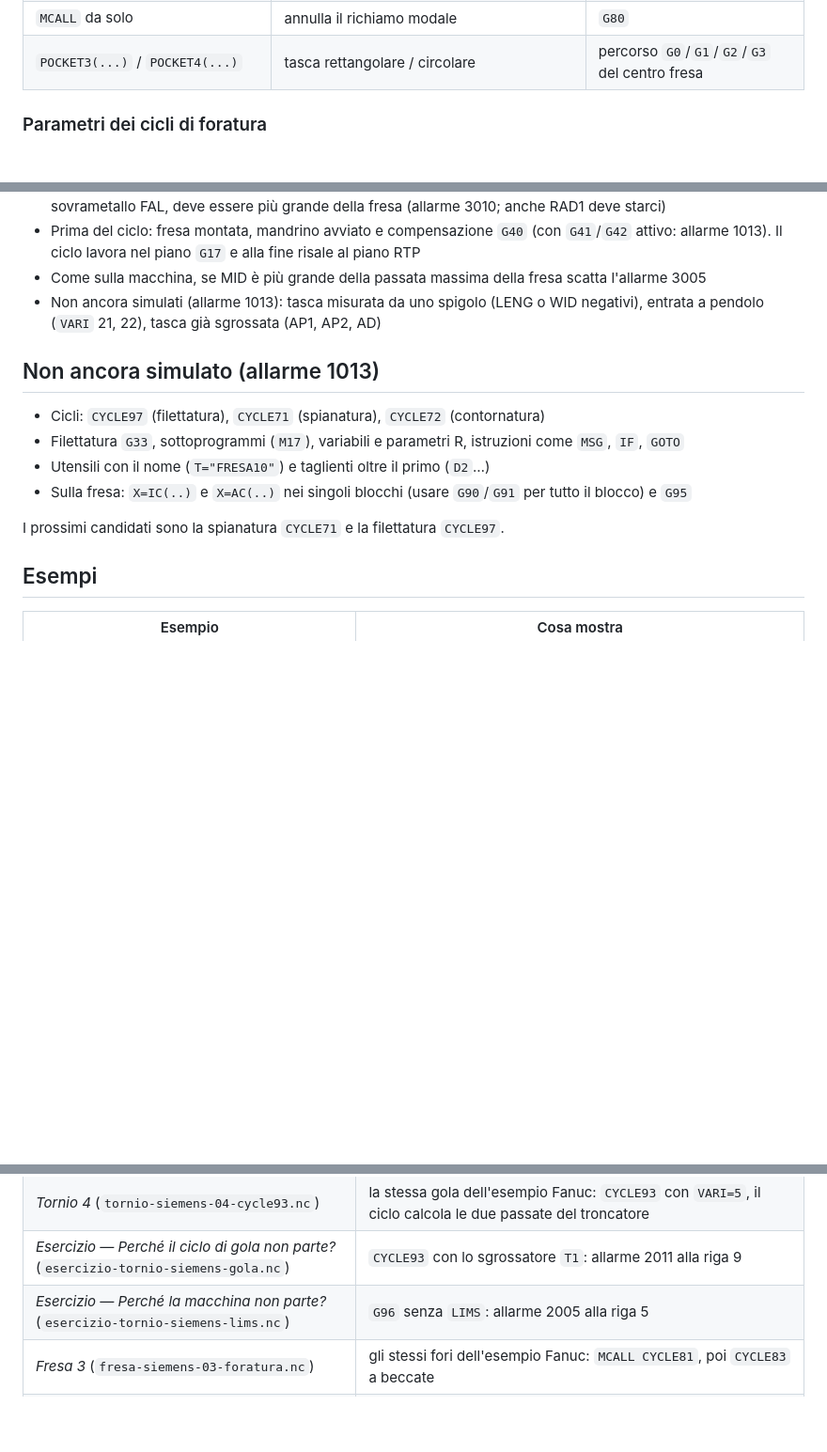
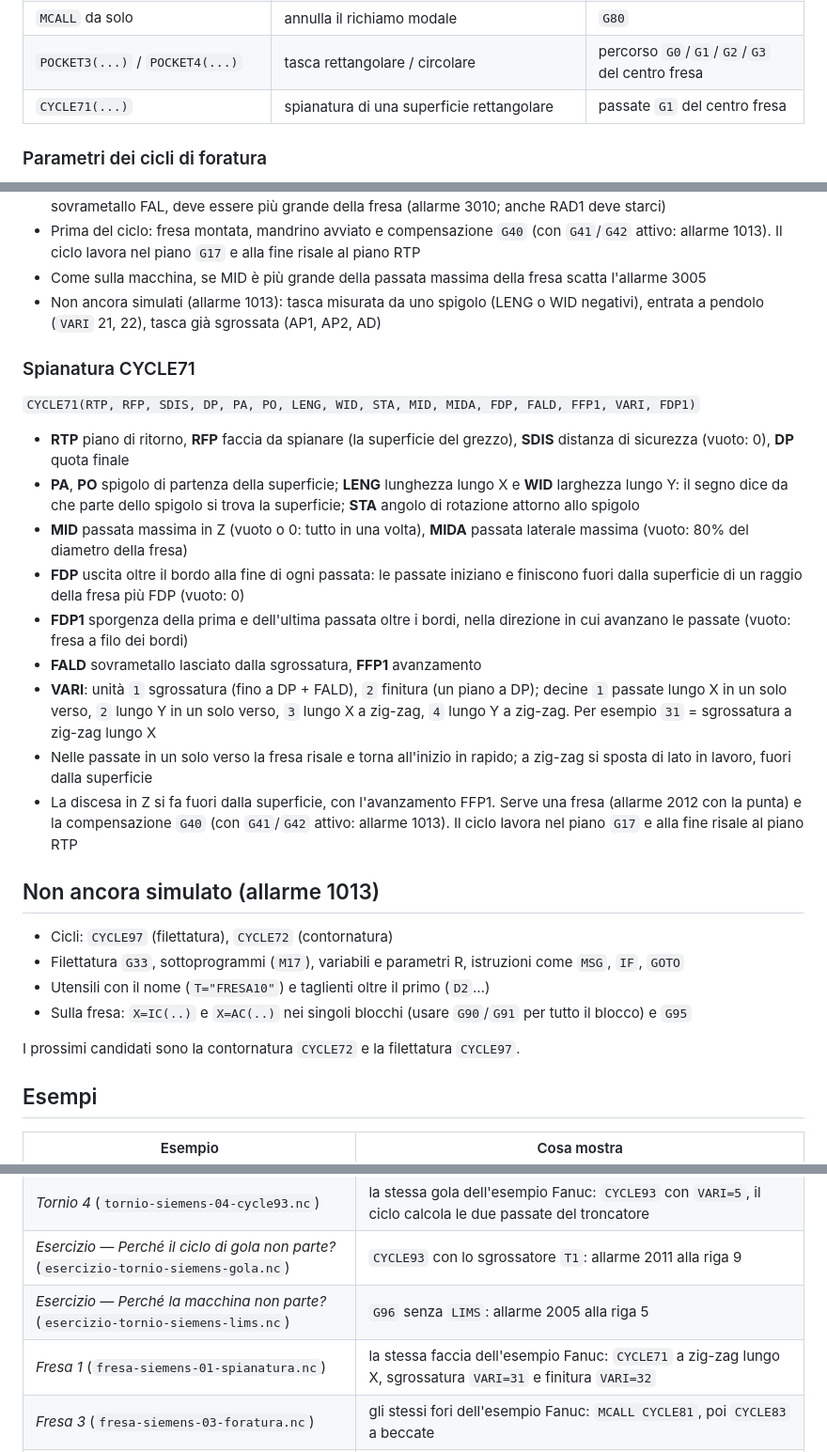
Before and after one commit to daviderobrtoalovisi/toleranza0, a Markdown page: docs/siemens.md, 3 parts joined by grey strips. Shown at 94% size. Rendered like a GitHub page; blank space fills up the shorter version.

Commit message:
Ripristina la documentazione di CYCLE71 tolta per errore dal caricamento dei file
Il caricamento del piano della versione 1.6 aveva riportato docs/siemens.md
e docs/allarmi.md alla versione 1.6.0: CYCLE71 risultava non simulato.

Co-Authored-By: Claude Opus 5.5 <noreply@anthropic.com>

```diff
--- a/docs/siemens.md
+++ b/docs/siemens.md
@@ -84,6 +84,7 @@ Attenzione: in Siemens `G70`/`G71` sono le unità di misura, non i cicli di fini
 | `MCALL CYCLE81(...)` | da qui ogni blocco con X/Y fora nella nuova posizione | un ciclo Fanuc per ogni foro |
 | `MCALL` da solo | annulla il richiamo modale | `G80` |
 | `POCKET3(...)` / `POCKET4(...)` | tasca rettangolare / circolare | percorso `G0`/`G1`/`G2`/`G3` del centro fresa |
+| `CYCLE71(...)` | spianatura di una superficie rettangolare | passate `G1` del centro fresa |
 
 ### Parametri dei cicli di foratura
 
@@ -115,14 +116,28 @@ Attenzione: in Siemens `G70`/`G71` sono le unità di misura, non i cicli di fini
 - Come sulla macchina, se MID è più grande della passata massima della fresa scatta l'allarme 3005
 - Non ancora simulati (allarme 1013): tasca misurata da uno spigolo (LENG o WID negativi), entrata a pendolo (`VARI` 21, 22), tasca già sgrossata (AP1, AP2, AD)
 
+### Spianatura CYCLE71
+
+`CYCLE71(RTP, RFP, SDIS, DP, PA, PO, LENG, WID, STA, MID, MIDA, FDP, FALD, FFP1, VARI, FDP1)`
+
+- **RTP** piano di ritorno, **RFP** faccia da spianare (la superficie del grezzo), **SDIS** distanza di sicurezza (vuoto: 0), **DP** quota finale
+- **PA**, **PO** spigolo di partenza della superficie; **LENG** lunghezza lungo X e **WID** larghezza lungo Y: il segno dice da che parte dello spigolo si trova la superficie; **STA** angolo di rotazione attorno allo spigolo
+- **MID** passata massima in Z (vuoto o 0: tutto in una volta), **MIDA** passata laterale massima (vuoto: 80% del diametro della fresa)
+- **FDP** uscita oltre il bordo alla fine di ogni passata: le passate iniziano e finiscono fuori dalla superficie di un raggio della fresa più FDP (vuoto: 0)
+- **FDP1** sporgenza della prima e dell'ultima passata oltre i bordi, nella direzione in cui avanzano le passate (vuoto: fresa a filo dei bordi)
+- **FALD** sovrametallo lasciato dalla sgrossatura, **FFP1** avanzamento
+- **VARI**: unità `1` sgrossatura (fino a DP + FALD), `2` finitura (un piano a DP); decine `1` passate lungo X in un solo verso, `2` lungo Y in un solo verso, `3` lungo X a zig-zag, `4` lungo Y a zig-zag. Per esempio `31` = sgrossatura a zig-zag lungo X
+- Nelle passate in un solo verso la fresa risale e torna all'inizio in rapido; a zig-zag si sposta di lato in lavoro, fuori dalla superficie
+- La discesa in Z si fa fuori dalla superficie, con l'avanzamento FFP1. Serve una fresa (allarme 2012 con la punta) e la compensazione `G40` (con `G41`/`G42` attivo: allarme 1013). Il ciclo lavora nel piano `G17` e alla fine risale al piano RTP
+
 ## Non ancora simulato (allarme 1013)
 
-- Cicli: `CYCLE97` (filettatura), `CYCLE71` (spianatura), `CYCLE72` (contornatura)
+- Cicli: `CYCLE97` (filettatura), `CYCLE72` (contornatura)
 - Filettatura `G33`, sottoprogrammi (`M17`), variabili e parametri R, istruzioni come `MSG`, `IF`, `GOTO`
 - Utensili con il nome (`T="FRESA10"`) e taglienti oltre il primo (`D2`…)
 - Sulla fresa: `X=IC(..)` e `X=AC(..)` nei singoli blocchi (usare `G90`/`G91` per tutto il blocco) e `G95`
 
-I prossimi candidati sono la spianatura `CYCLE71` e la filettatura `CYCLE97`.
+I prossimi candidati sono la contornatura `CYCLE72` e la filettatura `CYCLE97`.
 
 ## Esempi
 
@@ -134,6 +149,7 @@ I prossimi candidati sono la spianatura `CYCLE71` e la filettatura `CYCLE97`.
 | *Tornio 4* (`tornio-siemens-04-cycle93.nc`) | la stessa gola dell'esempio Fanuc: `CYCLE93` con `VARI=5`, il ciclo calcola le due passate del troncatore |
 | *Esercizio — Perché il ciclo di gola non parte?* (`esercizio-tornio-siemens-gola.nc`) | `CYCLE93` con lo sgrossatore `T1`: allarme 2011 alla riga 9 |
 | *Esercizio — Perché la macchina non parte?* (`esercizio-tornio-siemens-lims.nc`) | `G96` senza `LIMS`: allarme 2005 alla riga 5 |
+| *Fresa 1* (`fresa-siemens-01-spianatura.nc`) | la stessa faccia dell'esempio Fanuc: `CYCLE71` a zig-zag lungo X, sgrossatura `VARI=31` e finitura `VARI=32` |
 | *Fresa 3* (`fresa-siemens-03-foratura.nc`) | gli stessi fori dell'esempio Fanuc: `MCALL CYCLE81`, poi `CYCLE83` a beccate |
 | *Fresa 4* (`fresa-siemens-04-contorno-g41.nc`) | lo stesso contorno dell'esempio Fanuc: `T1 M6` senza `G43`, `G41`, `CR=`, `G74` |
 | *Fresa 5* (`fresa-siemens-05-tasche.nc`) | tasca rettangolare `POCKET3` e circolare `POCKET4` (con entrata a elica): sgrossatura `VARI=1`/`11` e finitura `VARI=2` |
```
Also changed, not shown: docs/allarmi.md (+1 -1 lines).
